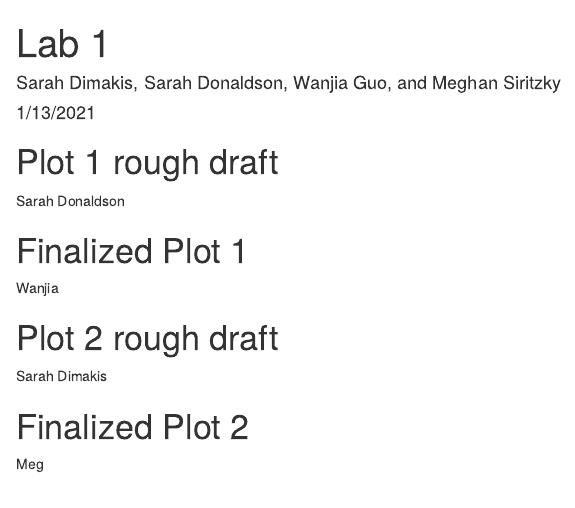
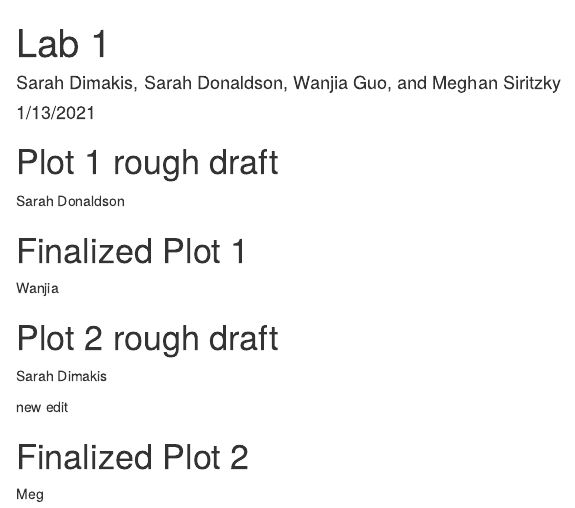
Before and after one commit to sdimakis/edld652_lab1, an R Markdown document (scripts/lab1_script.Rmd): the page in a window 1100 px wide, from its top. Rendered offline with R 4.5, knitr and Pandoc, with nearby package versions.

Commit message:
first commit to new branch

```diff
--- a/scripts/lab1_script.Rmd
+++ b/scripts/lab1_script.Rmd
@@ -18,6 +18,8 @@ Wanjia
 
 Sarah Dimakis
 
+new edit
+
 # Finalized Plot 2
 
 Meg
```
